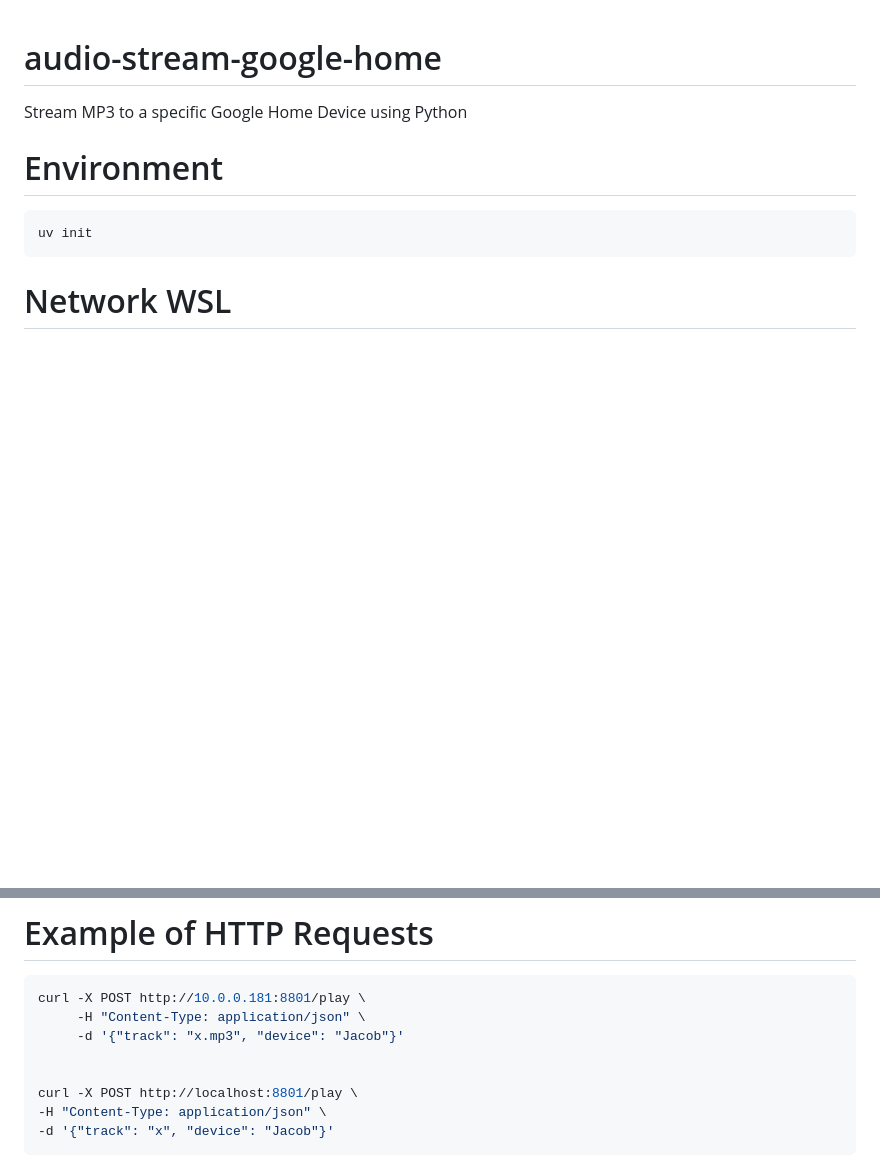
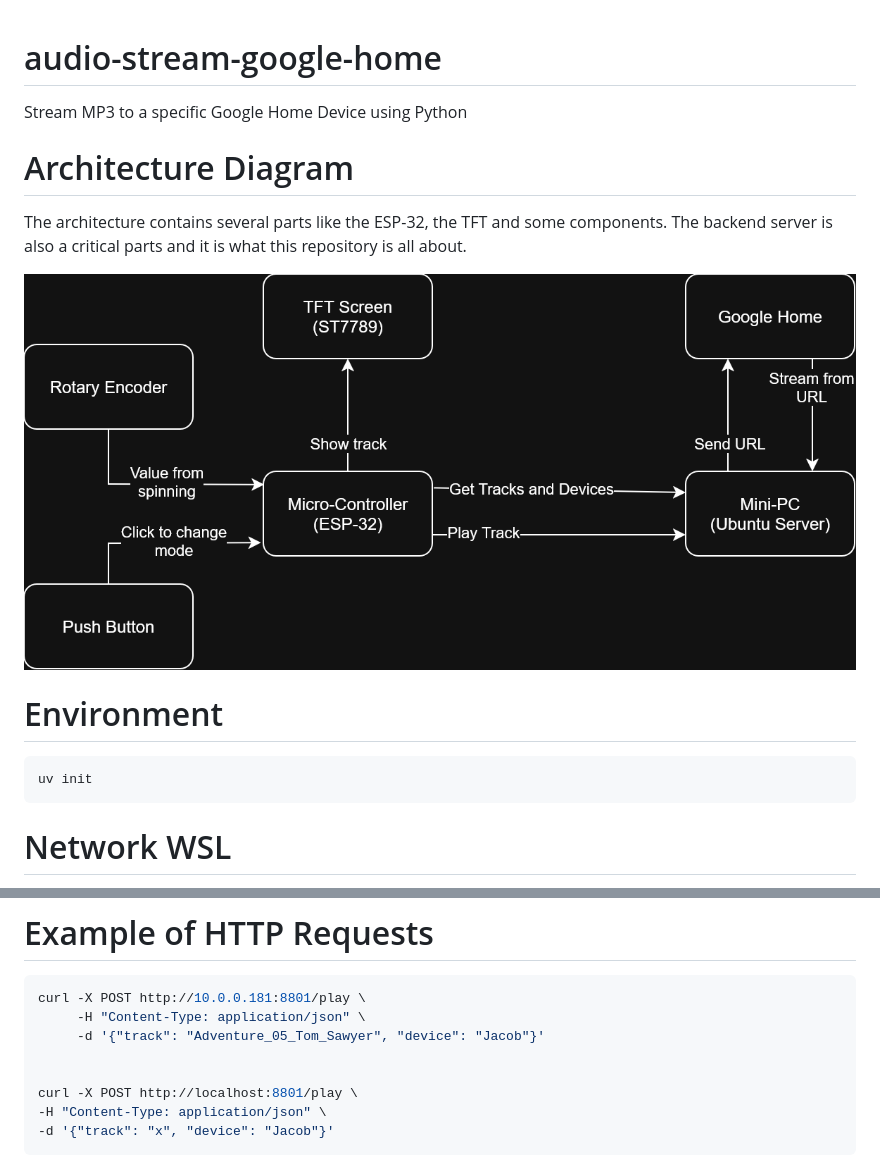
Before and after one commit to MrDesjardins/audio-stream-google-home, a Markdown page: README.md, 2 parts joined by grey strips. Drawn GitHub-style; pictures changed too: AudioBookArchitecture.png (added); blank space fills up the shorter version.

Commit message:
Add architecture diagram to README and update example play request

````diff
--- a/README.md
+++ b/README.md
@@ -1,6 +1,13 @@
 # audio-stream-google-home
 
 Stream MP3 to a specific Google Home Device using Python
+
+# Architecture Diagram
+
+The architecture contains several parts like the ESP-32, the TFT and some components. The backend server is also a critical parts and it is what this repository is all about.
+
+![](AudioBookArchitecture.png)
+
 
 # Environment
 
@@ -68,7 +75,7 @@ sudo journalctl -u audio-book -n 100 -f
 ```sh
 curl -X POST http://10.0.0.181:8801/play \
      -H "Content-Type: application/json" \
-     -d '{"track": "x.mp3", "device": "Jacob"}'
+     -d '{"track": "Adventure_05_Tom_Sawyer", "device": "Jacob"}'
 
 
 curl -X POST http://localhost:8801/play \
````
